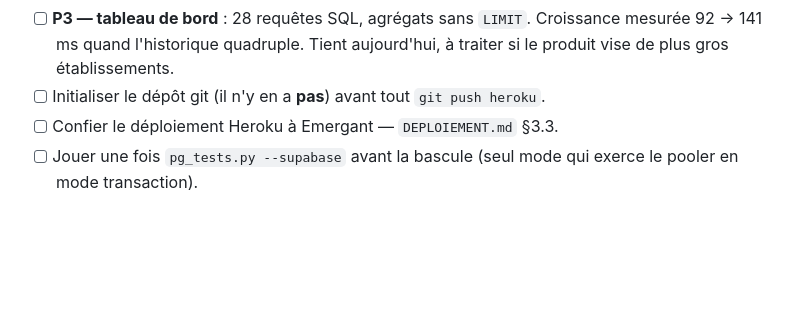
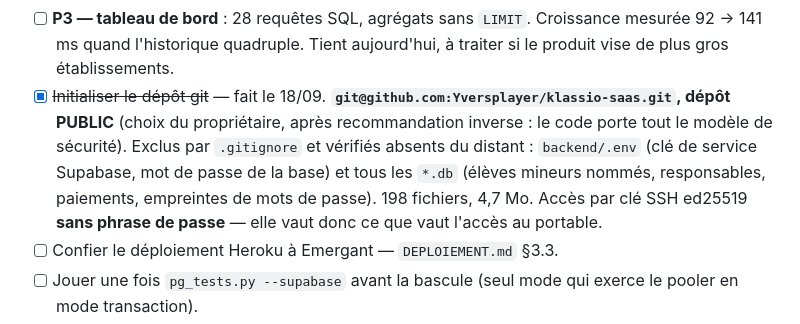
Before and after one commit to Yversplayer/klassio-saas, a Markdown page: REPRISE.md, the part around the change. GitHub-like rendering; blank space fills up the shorter version.

Commit message:
REPRISE : le dépôt git existe
L'item « initialiser le dépôt git » est fait. On consigne au passage ce qui est
volontairement absent du distant — le .env et les bases — parce que c'est la
question qu'on se reposera la prochaine fois qu'on ajoutera un fichier.

Co-Authored-By: Claude Opus 5 <noreply@anthropic.com>

```diff
--- a/REPRISE.md
+++ b/REPRISE.md
@@ -1152,7 +1152,14 @@ fichier créé seulement dans le miroir sera perdu — c'est déjà arrivé avec
 - [ ] **P3 — tableau de bord** : 28 requêtes SQL, agrégats sans `LIMIT`.
       Croissance mesurée 92 → 141 ms quand l'historique quadruple. Tient
       aujourd'hui, à traiter si le produit vise de plus gros établissements.
-- [ ] Initialiser le dépôt git (il n'y en a **pas**) avant tout `git push heroku`.
+- [x] ~~Initialiser le dépôt git~~ — fait le 18/09.
+      **`git@github.com:Yversplayer/klassio-saas.git`, dépôt PUBLIC** (choix du
+      propriétaire, après recommandation inverse : le code porte tout le modèle
+      de sécurité). Exclus par `.gitignore` et vérifiés absents du distant :
+      `backend/.env` (clé de service Supabase, mot de passe de la base) et tous
+      les `*.db` (élèves mineurs nommés, responsables, paiements, empreintes de
+      mots de passe). 198 fichiers, 4,7 Mo. Accès par clé SSH ed25519 **sans
+      phrase de passe** — elle vaut donc ce que vaut l'accès au portable.
 - [ ] Confier le déploiement Heroku à Emergant — `DEPLOIEMENT.md` §3.3.
 - [ ] Jouer une fois `pg_tests.py --supabase` avant la bascule (seul mode qui
       exerce le pooler en mode transaction).
```
